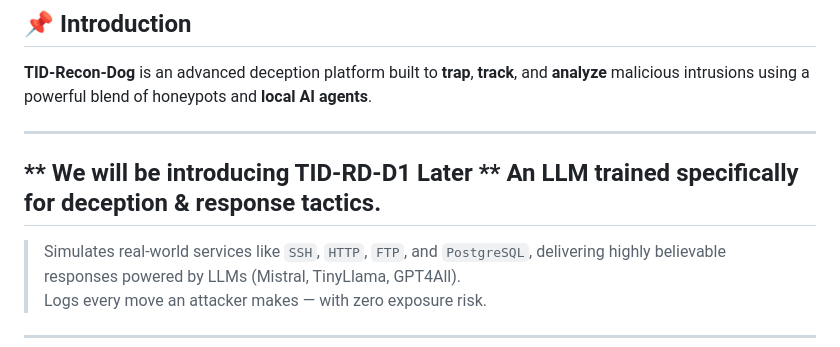
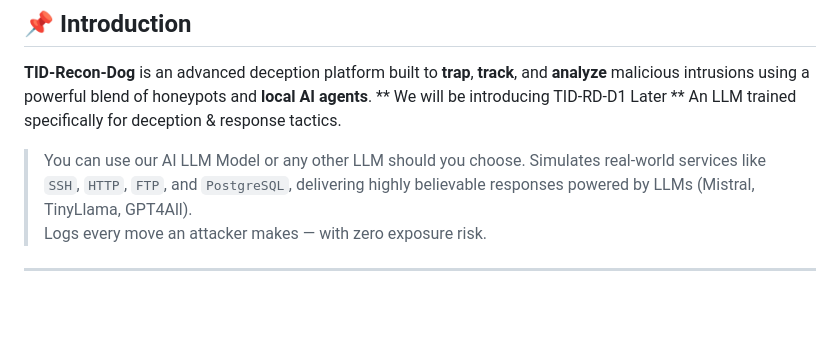
Before and after one commit to TangoisdownHQ/TID-Recon-Dog, a Markdown page: README.md, the part around the change. Drawn GitHub-style; blank space fills up the shorter version.

Commit message:
Update README.md
Signed-off-by: TangoisDown <Tangoisdown@tutanota.de>

```diff
--- a/README.md
+++ b/README.md
@@ -3,12 +3,10 @@
 ## 📌 Introduction
 
 **TID-Recon-Dog** is an advanced deception platform built to **trap**, **track**, and **analyze** malicious intrusions using a powerful blend of honeypots and **local AI agents**.
-
------------------------------------------------------------------
 ** We will be introducing TID-RD-D1 Later
 ** An LLM trained specifically for deception & response tactics.
------------------------------------------------------------------
 
+> You can use our AI LLM Model or any other LLM should you choose.
 > Simulates real-world services like `SSH`, `HTTP`, `FTP`, and `PostgreSQL`, delivering highly believable responses powered by LLMs (Mistral, TinyLlama, GPT4All).
 > Logs every move an attacker makes — with zero exposure risk.
 
```
